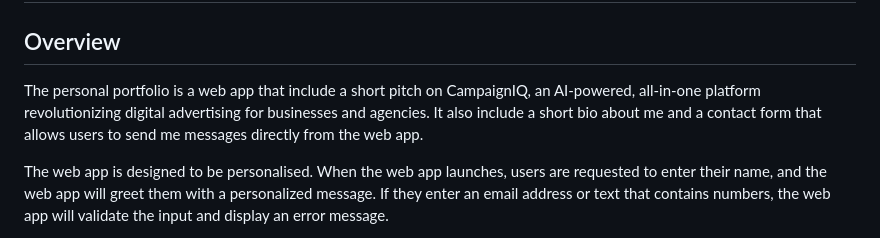
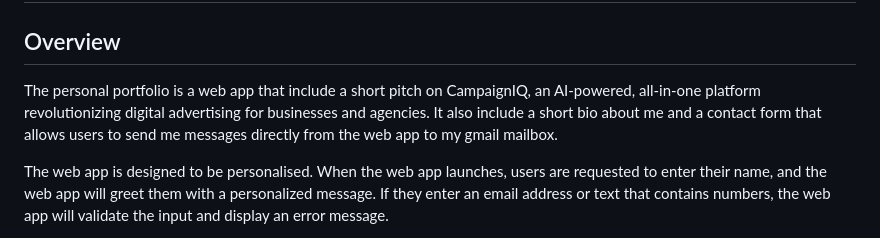
Before and after one commit to gbengasorinola/gbenga-s-portfolio, a Markdown page: README.md, the part around the change. Rendered like a GitHub page.

```diff
--- a/README.md
+++ b/README.md
@@ -1,7 +1,7 @@
 # Deploying a Personal Web Portfolio on AWS EC2 And Reverse Proxy With NGINX
 
 ## Overview
-The personal portfolio is a web app that include a short pitch on CampaignIQ, an AI-powered, all-in-one platform revolutionizing digital advertising for businesses and agencies. It also include a short bio about me and a contact form that allows users to send me messages directly from the web app.
+The personal portfolio is a web app that include a short pitch on CampaignIQ, an AI-powered, all-in-one platform revolutionizing digital advertising for businesses and agencies. It also include a short bio about me and a contact form that allows users to send me messages directly from the web app to my gmail mailbox.
 
 The web app is designed to be personalised. When the web app launches, users are requested to enter their name, and the web app will greet them with a personalized message. If they enter an email address or text that contains numbers, the web app will validate the input and display an error message.
 
```
